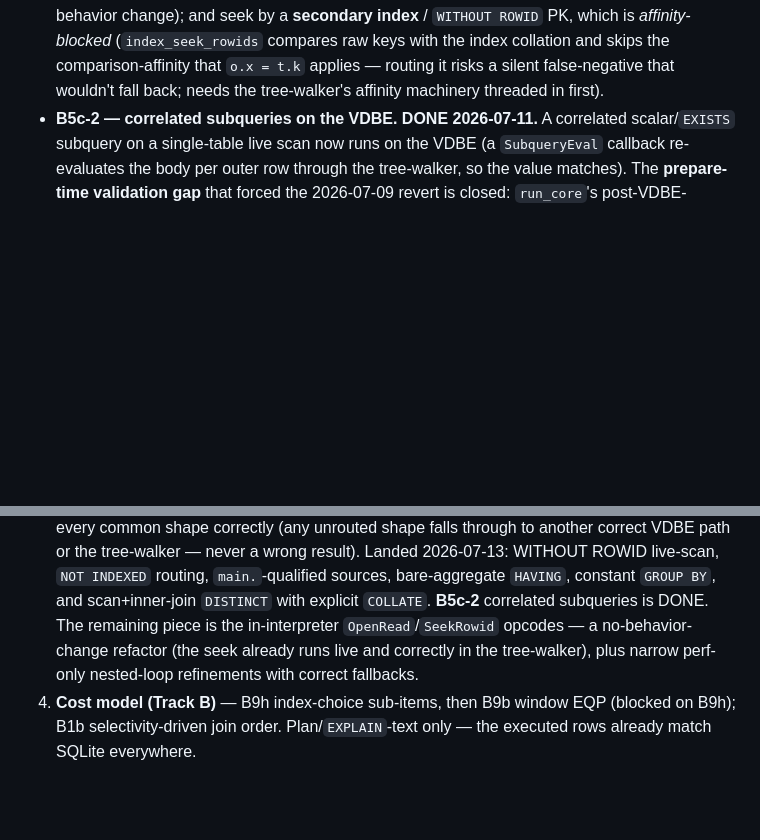
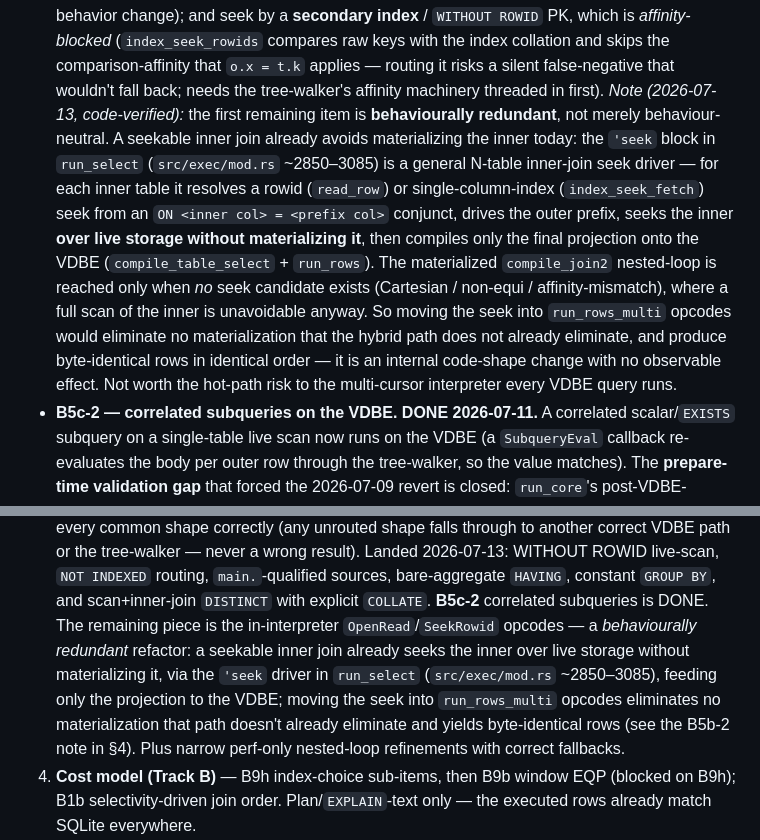
Before and after one commit to KarpelesLab/graphitesql, a Markdown page: ROADMAP.md, 2 parts joined by grey strips. GitHub-like rendering; blank space fills up the shorter version.

Commit message:
docs: record that the VDBE interpreter-seek item is behaviourally redundant
Code-verified the last remaining B5b-2 piece (in-interpreter
OpenRead/SeekRowid opcodes). It is not merely behaviour-neutral but
redundant: a seekable inner join already avoids materializing the inner
via the `'seek` driver in `run_select` (src/exec/mod.rs ~2850-3085),
which resolves a rowid (read_row) or single-column-index
(index_seek_fetch) seek per outer-prefix row over live storage and feeds
only the final projection to the VDBE. The materialized compile_join2
nested-loop is reached only for genuinely non-seekable joins (Cartesian /
non-equi / affinity-mismatch), where a full inner scan is unavoidable
anyway. Moving the seek into run_rows_multi opcodes would eliminate no
materialization the hybrid path does not already eliminate and yields
byte-identical rows — so it is recorded as a no-value/hot-path-risk
refactor rather than left as an open gap.

Co-Authored-By: Claude Opus 4.8 (1M context) <noreply@anthropic.com>

```diff
--- a/ROADMAP.md
+++ b/ROADMAP.md
@@ -393,6 +393,22 @@ result or declines to it — never a wrong answer), so this track is
   collation and skips the comparison-affinity that `o.x = t.k` applies — routing
   it risks a silent false-negative that wouldn't fall back; needs the tree-walker's
   affinity machinery threaded in first).
+  *Note (2026-07-13, code-verified):* the first remaining item is **behaviourally
+  redundant**, not merely behaviour-neutral. A seekable inner join already avoids
+  materializing the inner today: the `'seek` block in `run_select`
+  (`src/exec/mod.rs` ~2850–3085) is a general N-table inner-join seek driver — for
+  each inner table it resolves a rowid (`read_row`) or single-column-index
+  (`index_seek_fetch`) seek from an `ON <inner col> = <prefix col>` conjunct,
+  drives the outer prefix, seeks the inner **over live storage without
+  materializing it**, then compiles only the final projection onto the VDBE
+  (`compile_table_select` + `run_rows`). The materialized `compile_join2`
+  nested-loop is reached only when *no* seek candidate exists (Cartesian /
+  non-equi / affinity-mismatch), where a full scan of the inner is unavoidable
+  anyway. So moving the seek into `run_rows_multi` opcodes would eliminate no
+  materialization that the hybrid path does not already eliminate, and produce
+  byte-identical rows in identical order — it is an internal code-shape change with
+  no observable effect. Not worth the hot-path risk to the multi-cursor interpreter
+  every VDBE query runs.
 - **B5c-2 — correlated subqueries on the VDBE. DONE 2026-07-11.** A correlated
   scalar/`EXISTS` subquery on a single-table live scan now runs on the VDBE (a
   `SubqueryEval` callback re-evaluates the body per outer row through the
@@ -1005,8 +1021,12 @@ independently shippable. Recommended next order:
    sources, bare-aggregate `HAVING`, constant `GROUP BY`, and scan+inner-join
    `DISTINCT` with explicit `COLLATE`. **B5c-2** correlated subqueries is DONE. The
    remaining piece is the in-interpreter `OpenRead`/`SeekRowid` opcodes — a
-   no-behavior-change refactor (the seek already runs live and correctly in the
-   tree-walker), plus narrow perf-only nested-loop refinements with correct
+   *behaviourally redundant* refactor: a seekable inner join already seeks the
+   inner over live storage without materializing it, via the `'seek` driver in
+   `run_select` (`src/exec/mod.rs` ~2850–3085), feeding only the projection to the
+   VDBE; moving the seek into `run_rows_multi` opcodes eliminates no materialization
+   that path doesn't already eliminate and yields byte-identical rows (see the
+   B5b-2 note in §4). Plus narrow perf-only nested-loop refinements with correct
    fallbacks.
 4. **Cost model (Track B)** — B9h index-choice sub-items, then B9b window EQP
    (blocked on B9h); B1b selectivity-driven join order. Plan/`EXPLAIN`-text only —
```
